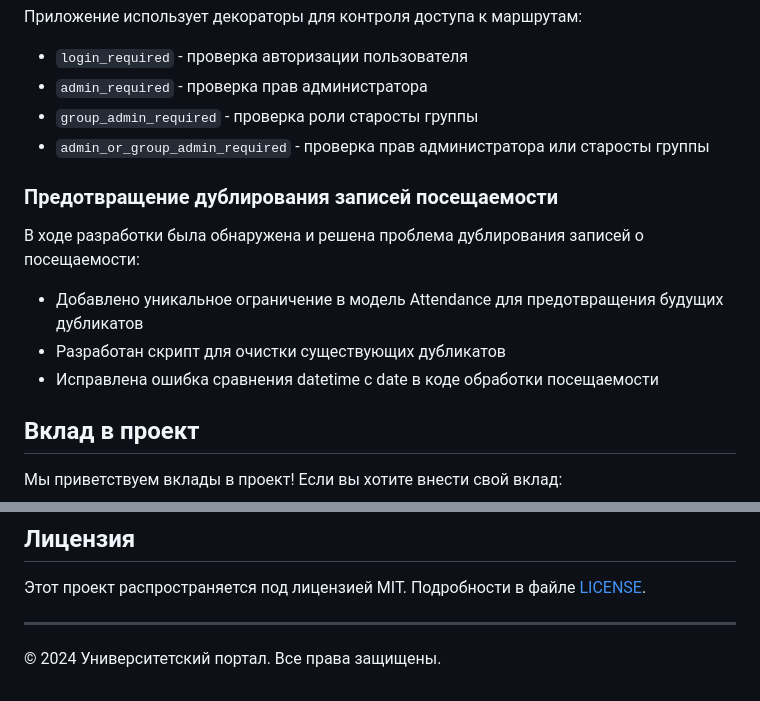
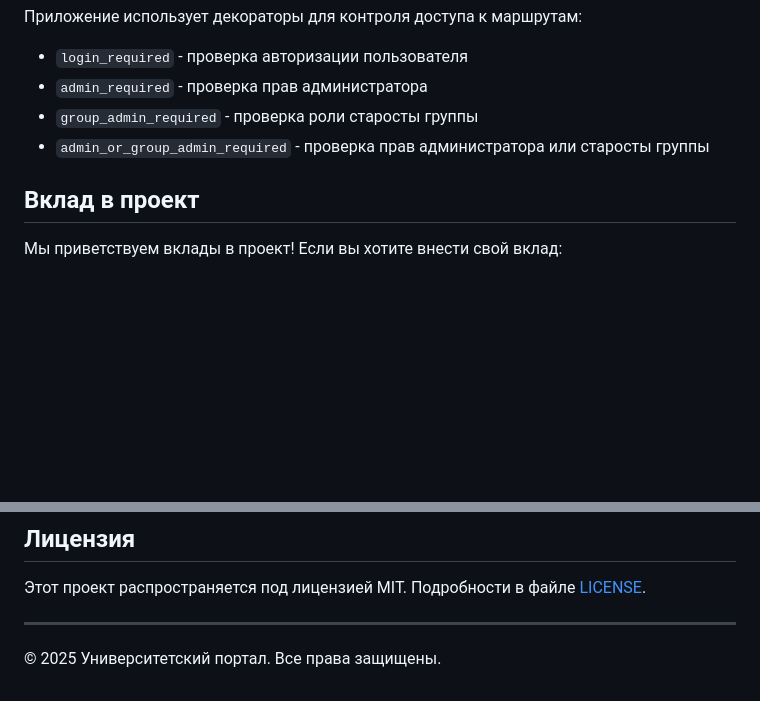
Before and after one commit to Syricoff/university_portal, a Markdown page: README.md, 2 parts joined by grey strips. GitHub-like rendering; blank space fills up the shorter version.

```diff
--- a/README.md
+++ b/README.md
@@ -132,13 +116,6 @@ flask run
 - `group_admin_required` - проверка роли старосты группы
 - `admin_or_group_admin_required` - проверка прав администратора или старосты группы
 
-### Предотвращение дублирования записей посещаемости
-
-В ходе разработки была обнаружена и решена проблема дублирования записей о посещаемости:
-- Добавлено уникальное ограничение в модель Attendance для предотвращения будущих дубликатов
-- Разработан скрипт для очистки существующих дубликатов
-- Исправлена ошибка сравнения datetime с date в коде обработки посещаемости
-
 ## Вклад в проект
 
 Мы приветствуем вклады в проект! Если вы хотите внести свой вклад:
@@ -166,4 +143,4 @@ flask run
 
 ---
 
-© 2024 Университетский портал. Все права защищены.
+© 2025 Университетский портал. Все права защищены.
```
Also changed, not shown: other parts of README.md (+0 -16 lines).
